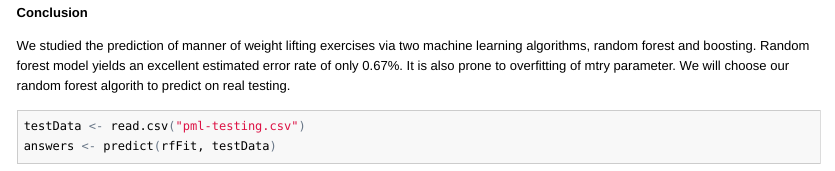
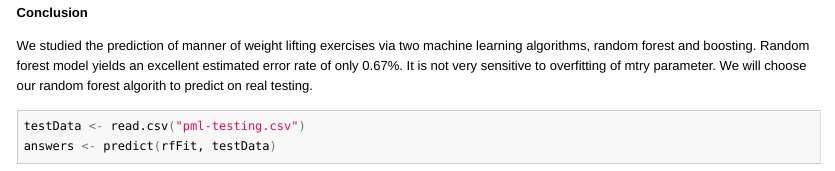
Before and after one commit to kunyaochina/predmachlearn, an R Markdown document (pmlreport.Rmd): the page in a window 1100 px wide, from 4610 px down. The pictures show the output file pmlreport.html that the author committed with the source, opened offline.

Commit message:
Correct wording of overfitting.

````diff
--- a/pmlreport.Rmd
+++ b/pmlreport.Rmd
@@ -127,7 +127,7 @@ qplot(roll_belt, pitch_forearm, color=predRight, data=testing, main="testing pre
 
 **Conclusion**
 
-We studied the prediction of manner of weight lifting exercises via two machine learning algorithms, random forest and boosting. Random forest model yields an excellent estimated error rate of only 0.67%. It is also prone to overfitting of mtry parameter. We will choose our random forest algorith to predict on real testing.
+We studied the prediction of manner of weight lifting exercises via two machine learning algorithms, random forest and boosting. Random forest model yields an excellent estimated error rate of only 0.67%. It is not very sensitive to overfitting of mtry parameter. We will choose our random forest algorith to predict on real testing.
 
 ```{r}
 testData <- read.csv("pml-testing.csv")
````
Also changed, not shown: pmlreport.html, pmlreport.md.
